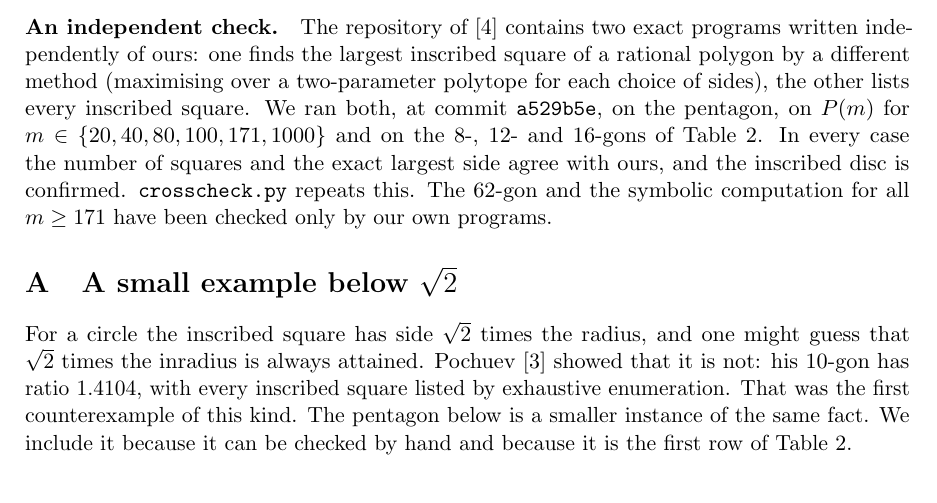
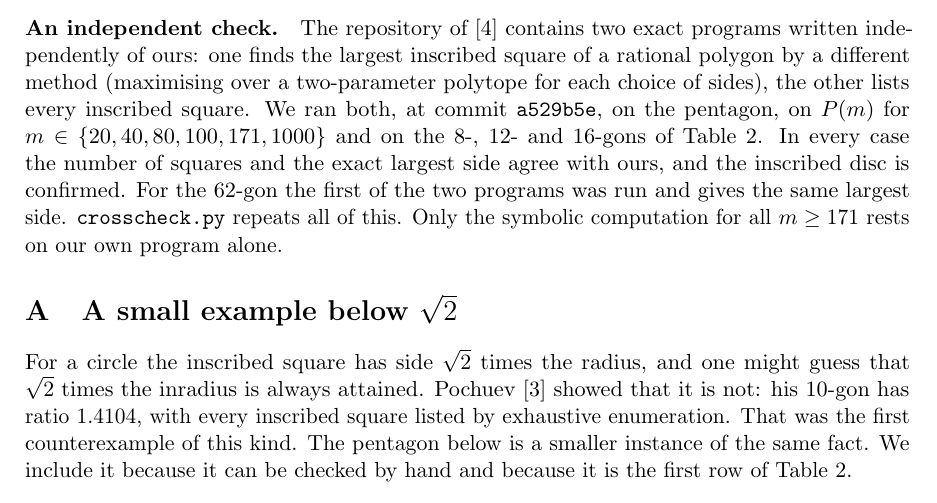
Before and after one commit to ollipal/small-inscribed-squares, a LaTeX paper (paper/src/paper.tex): part of page 5 of 6, cut so that both start at the same text. Compiled offline with pdfLaTeX.

Commit message:
Record the cross-check of the 62-corner loop with Schulz's program
Co-Authored-By: Claude Fable 5.2 <noreply@anthropic.com>

```diff
--- a/paper/src/paper.tex
+++ b/paper/src/paper.tex
@@ -248,8 +248,9 @@ ran both, at commit \texttt{a529b5e}, on the pentagon, on $P(m)$ for
 $m\in\{20,40,80,100,171,1000\}$ and on the $8$-, $12$- and $16$-gons of
 Table~\ref{tab:ring}. In every case the number of squares and the exact largest
 side agree with ours, and the inscribed disc is confirmed.
-\texttt{crosscheck.py} repeats this. The $62$-gon and the symbolic computation
-for all $m\ge171$ have been checked only by our own programs.
+For the $62$-gon the first of the two programs was run and gives the same largest
+side. \texttt{crosscheck.py} repeats all of this. Only the symbolic computation
+for all $m\ge171$ rests on our own program alone.
 
 \appendix
 \section{A small example below $\sqrt2$}
```
Also changed, not shown: README.md, figures/doorways.svg, figures/pentagon.svg, figures/ring12.svg, figures/rooms.svg, paper/paper.pdf, 1 other file.
